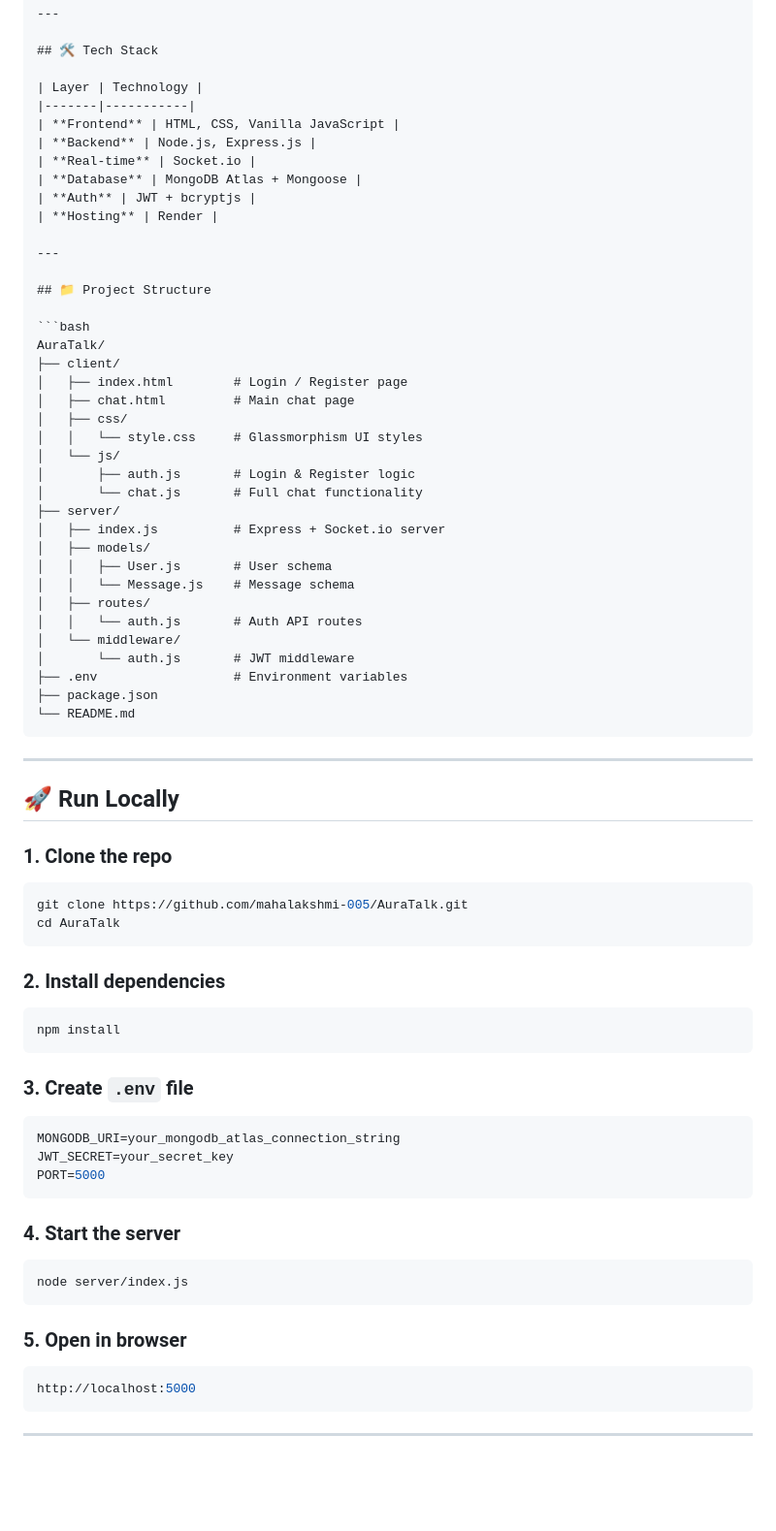
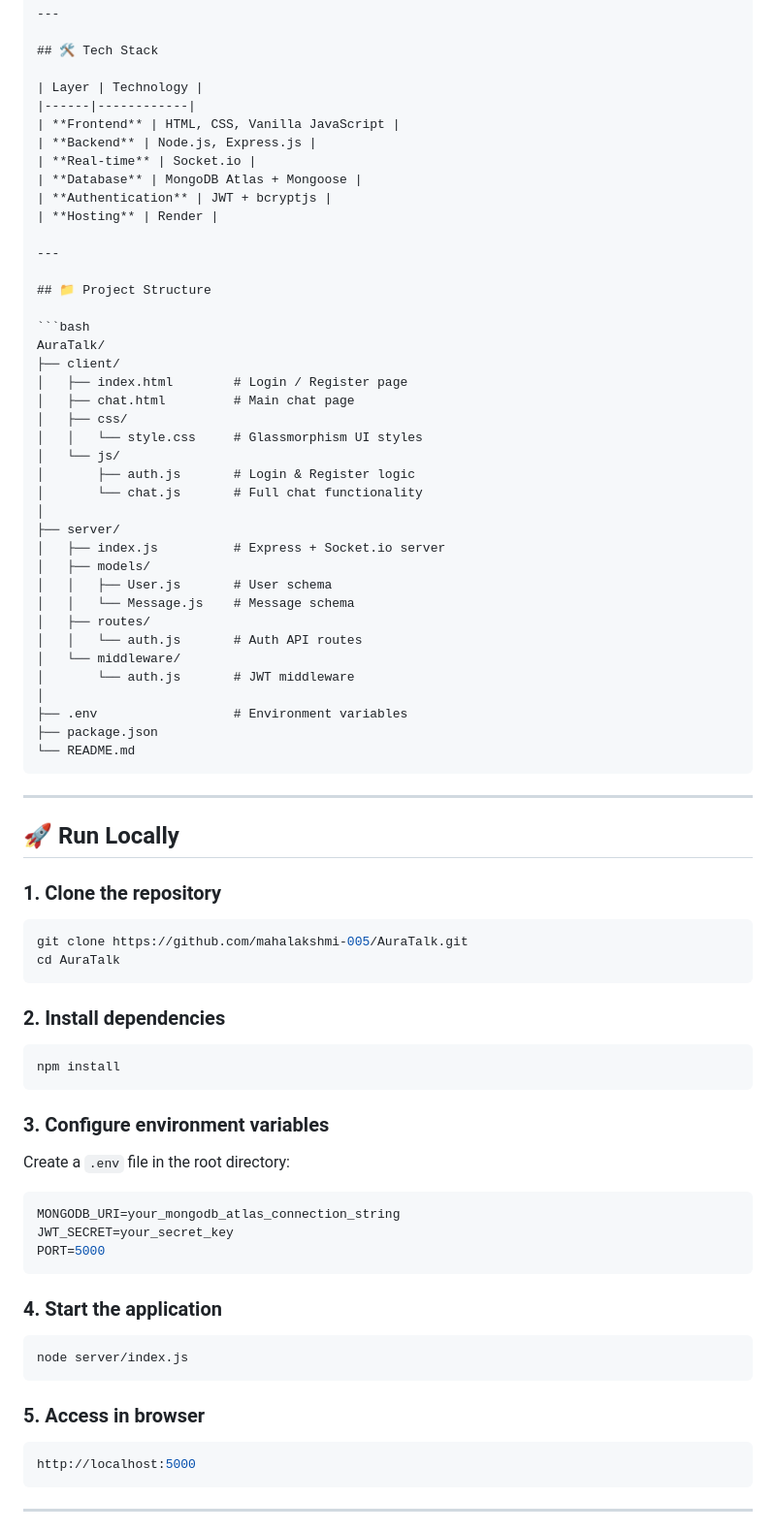
Before and after one commit to mahalakshmi-005/AuraTalk, a Markdown page: README.md, the part around one of its changes. Shown at 97% size. Drawn GitHub-style; blank space fills up the shorter version.

````diff
--- a/README.md
+++ b/README.md
@@ -31,12 +44,12 @@
 ## 🛠️ Tech Stack
 
 | Layer | Technology |
-|-------|-----------|
+|------|------------|
 | **Frontend** | HTML, CSS, Vanilla JavaScript |
 | **Backend** | Node.js, Express.js |
 | **Real-time** | Socket.io |
 | **Database** | MongoDB Atlas + Mongoose |
-| **Auth** | JWT + bcryptjs |
+| **Authentication** | JWT + bcryptjs |
 | **Hosting** | Render |
 
 ---
@@ -53,6 +66,7 @@ AuraTalk/
 │   └── js/
 │       ├── auth.js       # Login & Register logic
 │       └── chat.js       # Full chat functionality
+│
 ├── server/
 │   ├── index.js          # Express + Socket.io server
 │   ├── models/
@@ -62,6 +76,7 @@ AuraTalk/
 │   │   └── auth.js       # Auth API routes
 │   └── middleware/
 │       └── auth.js       # JWT middleware
+│
 ├── .env                  # Environment variables
 ├── package.json
 └── README.md
@@ -71,7 +86,7 @@ AuraTalk/
 
 ## 🚀 Run Locally
 
-### 1. Clone the repo
+### 1. Clone the repository
 
 ```bash
 git clone https://github.com/mahalakshmi-005/AuraTalk.git
@@ -84,7 +99,9 @@ cd AuraTalk
 npm install
 ```
 
-### 3. Create `.env` file
+### 3. Configure environment variables
+
+Create a `.env` file in the root directory:
 
 ```env
 MONGODB_URI=your_mongodb_atlas_connection_string
@@ -92,13 +109,13 @@ JWT_SECRET=your_secret_key
 PORT=5000
 ```
 
-### 4. Start the server
+### 4. Start the application
 
 ```bash
 node server/index.js
 ```
 
-### 5. Open in browser
+### 5. Access in browser
 
 ```bash
 http://localhost:5000
````
Also changed, not shown: other parts of README.md (+49 -19 lines).
